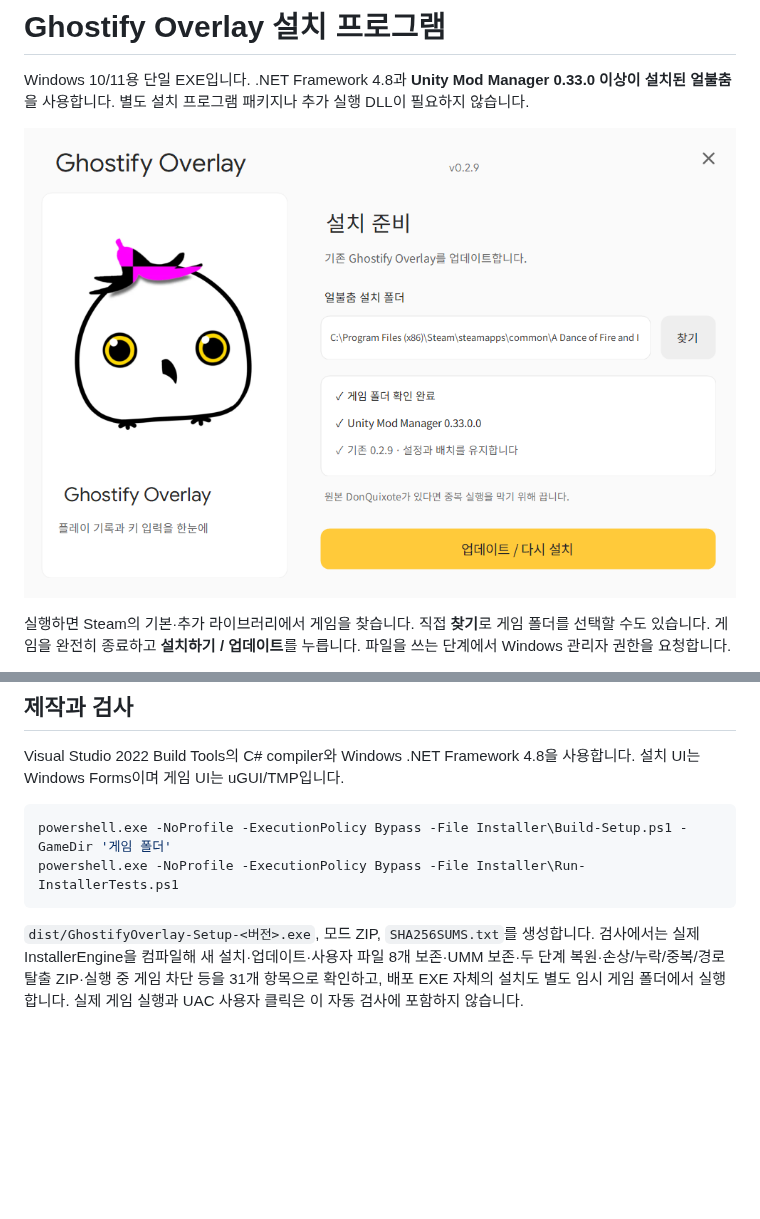
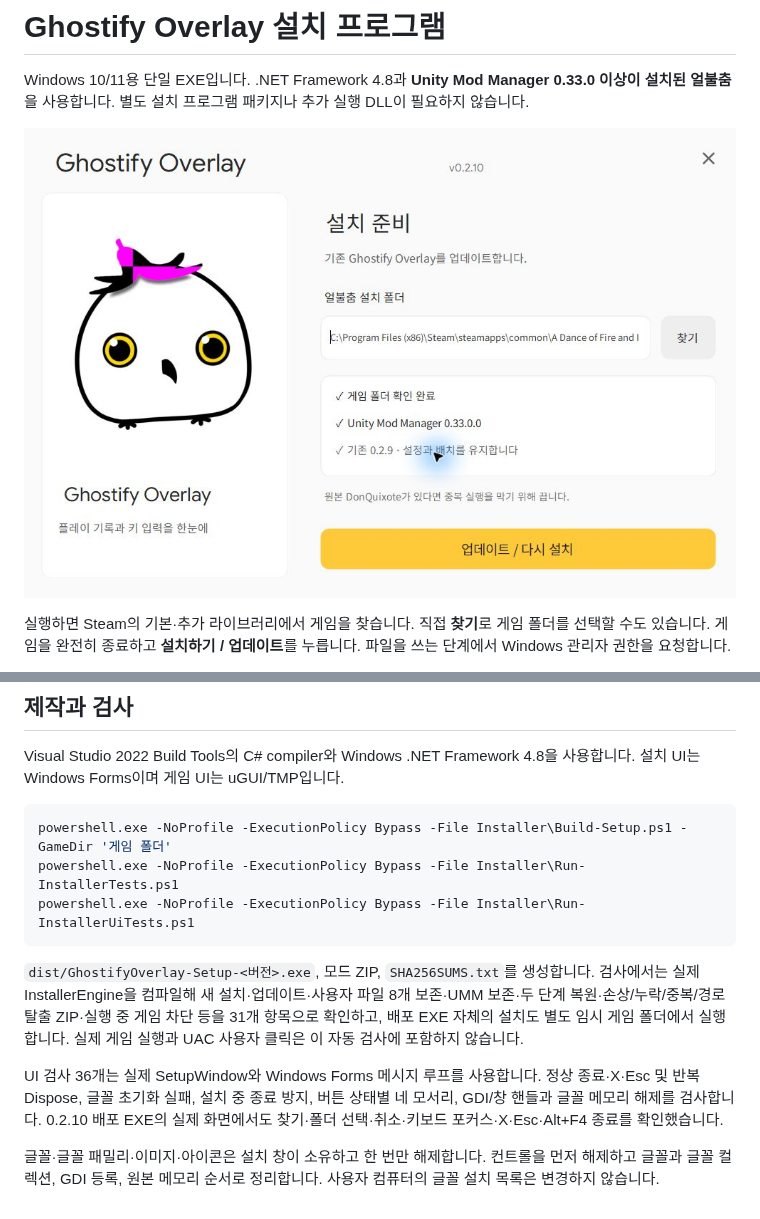
Before and after one commit to vista102/GhostifyOverlay, a Markdown page: Installer/README.md, 2 parts joined by grey strips. Drawn GitHub-style; pictures changed too: Installer/Assets/InstallerPreview.png; blank space fills up the shorter version.

Commit message:
Fix installer button painting and font disposal on close

````diff
--- a/Installer/README.md
+++ b/Installer/README.md
@@ -21,6 +21,11 @@ Visual Studio 2022 Build Tools의 C# compiler와 Windows .NET Framework 4.8을
 ```powershell
 powershell.exe -NoProfile -ExecutionPolicy Bypass -File Installer\Build-Setup.ps1 -GameDir '게임 폴더'
 powershell.exe -NoProfile -ExecutionPolicy Bypass -File Installer\Run-InstallerTests.ps1
+powershell.exe -NoProfile -ExecutionPolicy Bypass -File Installer\Run-InstallerUiTests.ps1
 ```
 
 `dist/GhostifyOverlay-Setup-<버전>.exe`, 모드 ZIP, `SHA256SUMS.txt`를 생성합니다. 검사에서는 실제 InstallerEngine을 컴파일해 새 설치·업데이트·사용자 파일 8개 보존·UMM 보존·두 단계 복원·손상/누락/중복/경로 탈출 ZIP·실행 중 게임 차단 등을 31개 항목으로 확인하고, 배포 EXE 자체의 설치도 별도 임시 게임 폴더에서 실행합니다. 실제 게임 실행과 UAC 사용자 클릭은 이 자동 검사에 포함하지 않습니다.
+
+UI 검사 36개는 실제 SetupWindow와 Windows Forms 메시지 루프를 사용합니다. 정상 종료·X·Esc 및 반복 Dispose, 글꼴 초기화 실패, 설치 중 종료 방지, 버튼 상태별 네 모서리, GDI/창 핸들과 글꼴 메모리 해제를 검사합니다. 0.2.10 배포 EXE의 실제 화면에서도 찾기·폴더 선택·취소·키보드 포커스·X·Esc·Alt+F4 종료를 확인했습니다.
+
+글꼴·글꼴 패밀리·이미지·아이콘은 설치 창이 소유하고 한 번만 해제합니다. 컨트롤을 먼저 해제하고 글꼴과 글꼴 컬렉션, GDI 등록, 원본 메모리 순서로 정리합니다. 사용자 컴퓨터의 글꼴 설치 목록은 변경하지 않습니다.
````
Also changed, not shown: README.md (+5 -3 lines), 5 other files.
